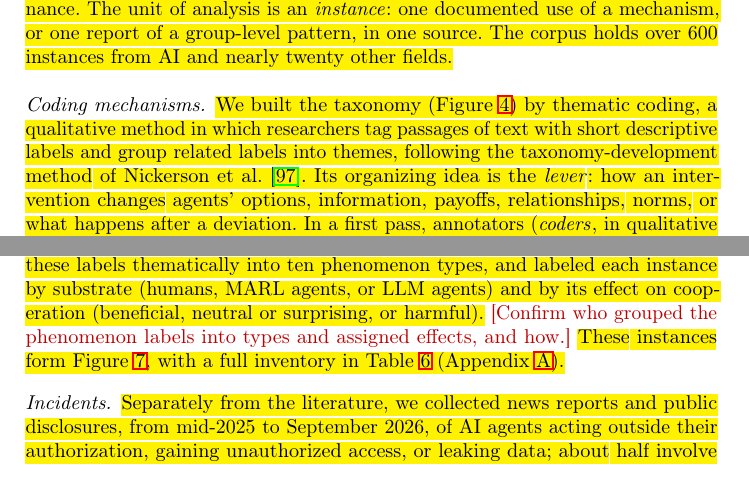
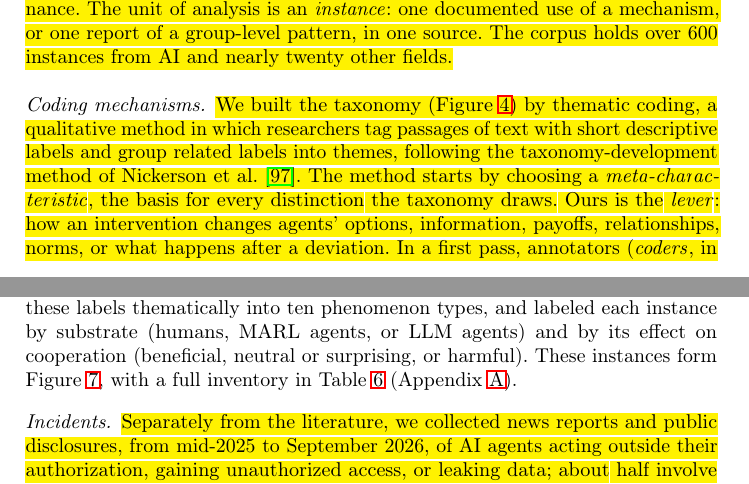
Before and after one commit to van-truong/institutional-design-for-ai-agents, a LaTeX paper (manuscript/manuscript.tex): two parts of pages 10 and 11 of 48, joined at a grey line, cut so that both start at the same text. Compiled offline with pdfLaTeX.

Commit message:
Sec. 3: name Nickerson et al.'s meta-characteristic and make clear 'lever' is ours

```diff
--- a/manuscript/manuscript.tex
+++ b/manuscript/manuscript.tex
@@ -227,9 +227,11 @@ Two further challenges fall outside this shared-resource framing but yield to th
   \end{minipage}
 \end{figure}
 
-\paragraph{Coding mechanisms.} \voice{We built the taxonomy (Figure~\mbox{\ref{fig:taxonomy-circle}}) by thematic coding, a qualitative method in which researchers tag passages of text with short descriptive labels and group related labels into themes, following the taxonomy-development method of Nickerson et al.~\mbox{\citep{nickerson2013taxonomy}}. Its organizing idea is the \emph{lever}: how an intervention changes agents' options, information, payoffs, relationships, norms, or what happens after a deviation. In a first pass, annotators (\emph{coders}, in qualitative terms) named each instance's lever in field-neutral terms, so that a deposit-refund scheme and proof-of-stake slashing could receive the same label. Labels that act through the same lever were merged into mechanisms, grouped into themes, and placed in the six families of Section~\mbox{\ref{sec:functions}}, with every merge logged. A second pass, blind to the first, relabeled all instances against the resulting codebook, the list of mechanism definitions, and recorded the kind of evidence each source gives, from which the circles of Figure~\mbox{\ref{fig:cooperation_taxonomy_tree}} show whether a mechanism has been tested with LLM agents. Table~\mbox{\ref{tab:coding-fields}} lists the fields each pass recorded. The two passes agreed closely on the primary mechanism, and repeating both passes with two other annotator models gave similar labels (Appendix~\mbox{\ref{app:unified-taxonom}}).}
+\paragraph{Coding mechanisms.} \voice{We built the taxonomy (Figure~\mbox{\ref{fig:taxonomy-circle}}) by thematic coding, a qualitative method in which researchers tag passages of text with short descriptive labels and group related labels into themes, following the taxonomy-development method of Nickerson et al.~\mbox{\citep{nickerson2013taxonomy}}. The method starts by choosing a \emph{meta-characteristic}, the basis for every distinction the taxonomy draws. Ours is the \emph{lever}: how an intervention changes agents' options, information, payoffs, relationships, norms, or what happens after a deviation. In a first pass, annotators (\emph{coders}, in qualitative terms) named each instance's lever in field-neutral terms, so that a deposit-refund scheme and proof-of-stake slashing could receive the same label. Labels that act through the same lever were merged into mechanisms, grouped into themes, and placed in the six families of Section~\mbox{\ref{sec:functions}}, with every merge logged. A second pass, blind to the first, relabeled all instances against the resulting codebook, the list of mechanism definitions, and recorded the kind of evidence each source gives, from which the circles of Figure~\mbox{\ref{fig:cooperation_taxonomy_tree}} show whether a mechanism has been tested with LLM agents. Table~\mbox{\ref{tab:coding-fields}} lists the fields each pass recorded. The two passes agreed closely on the primary mechanism, and repeating both passes with two other annotator models gave similar labels (Appendix~\mbox{\ref{app:unified-taxonom}}).}
 
-\paragraph{Separating phenomena from mechanisms.} \voice{Not every instance describes a lever. Annotators marked an instance as a \emph{phenomenon} when it reports an emergent pattern or outcome with no identifiable lever behind it, such as ``agents polarize'' or ``a convention forms,'' and named the pattern in a few words. We grouped these labels thematically into ten phenomenon types, and labeled each instance by substrate (humans, MARL agents, or LLM agents) and by its effect on cooperation (beneficial, neutral or surprising, or harmful).} \REVIEWFLAG{[Confirm who grouped the phenomenon labels into types and assigned effects, and how.]} \voice{These instances form Figure~\mbox{\ref{fig:phenomena}}, with a full inventory in Table~\mbox{\ref{tab:phenomena}} (Appendix~\mbox{\ref{app:unified-taxonom}}).}
+\paragraph{Separating phenomena from mechanisms.} Not every instance describes a lever. Annotators marked an instance as a \emph{phenomenon} when it reports an emergent pattern or outcome with no identifiable lever behind it, such as ``agents polarize'' or ``a convention forms,'' and named the pattern in a few words. We grouped these labels thematically into ten phenomenon types, and labeled each instance by substrate (humans, MARL agents, or LLM agents) and by its effect on cooperation (beneficial, neutral or surprising, or harmful). These instances form Figure~\mbox{\ref{fig:phenomena}}, with a full inventory in Table~\mbox{\ref{tab:phenomena}} (Appendix~\mbox{\ref{app:unified-taxonom}}).
+% \REVIEWFLAG{[Confirm who grouped the phenomenon labels into types and assigned effects, and how.]}
+
 
 \paragraph{Incidents.} \voice{Separately from the literature, we collected news reports and public disclosures, from mid-2025 to September 2026, of AI agents acting outside their authorization, gaining unauthorized access, or leaking data; about half involve more than one agent. We link an incident to a phenomenon type only where the report describes that pattern. Incidents are not counted as instances, and we are still checking each report against primary sources.}
 
```
Also changed, not shown: manuscript/manuscript.tex (2 more changed lines), 1 other file.
